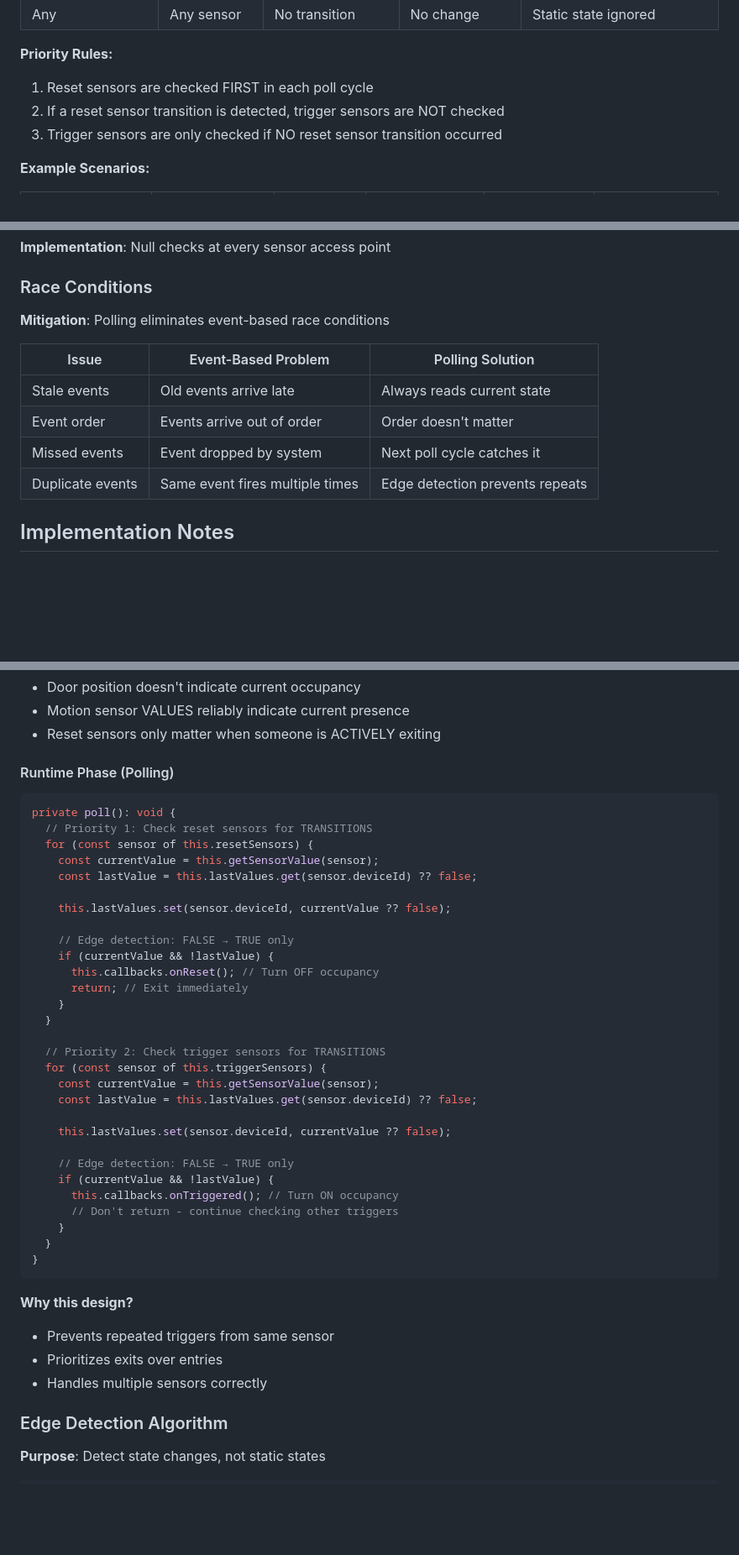
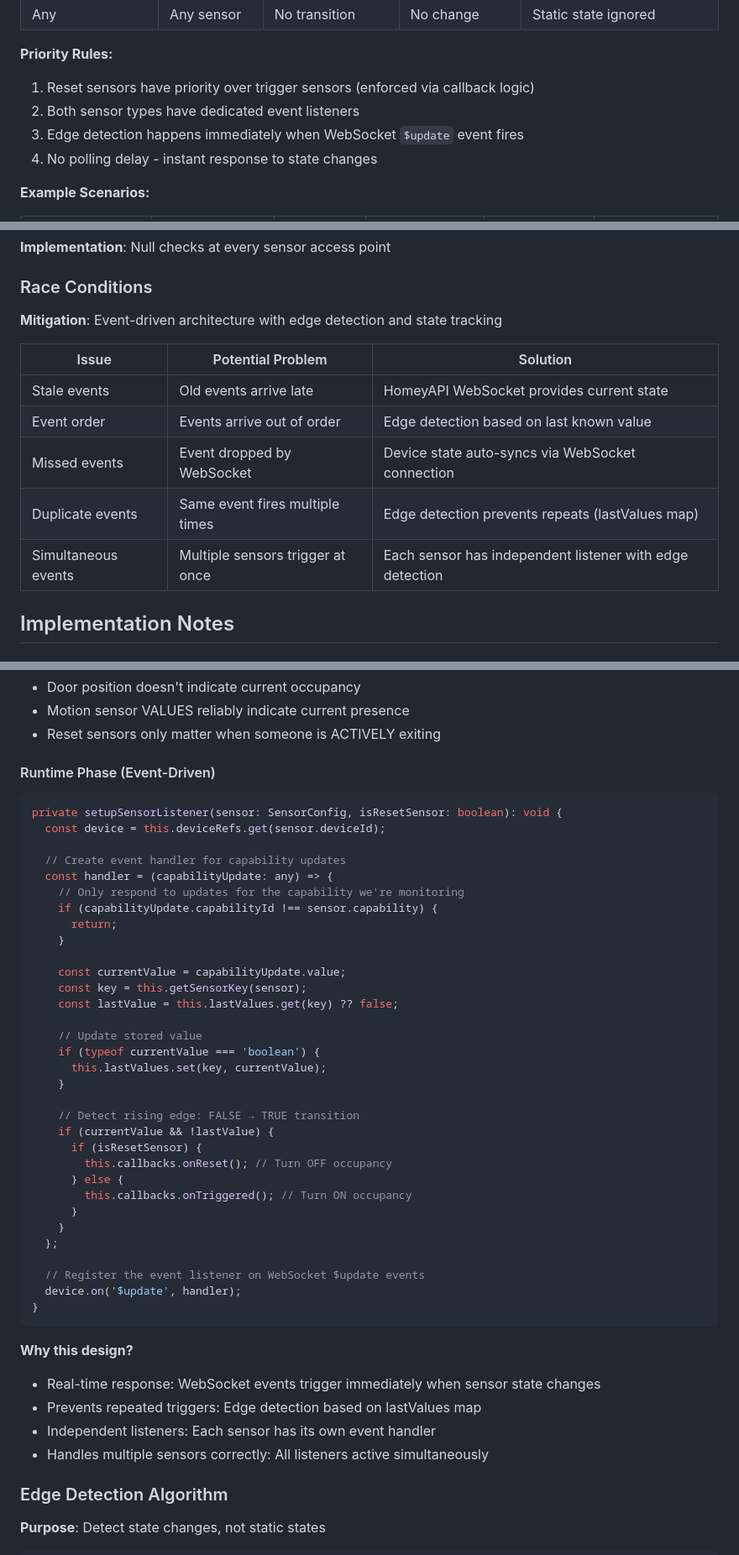
Before and after one commit to NdyGen/wiab, a Markdown page: docs/STATE_DIAGRAM.md, 3 parts joined by grey strips. Shown at 84% size. Rendered like a GitHub page; blank space fills up the shorter version.

````diff
--- a/docs/STATE_DIAGRAM.md
+++ b/docs/STATE_DIAGRAM.md
@@ -162,9 +158,10 @@ These rules apply during normal operation (polling cycles):
 | Any | Any sensor | No transition | No change | Static state ignored |
 
 **Priority Rules:**
-1. Reset sensors are checked FIRST in each poll cycle
-2. If a reset sensor transition is detected, trigger sensors are NOT checked
-3. Trigger sensors are only checked if NO reset sensor transition occurred
+1. Reset sensors have priority over trigger sensors (enforced via callback logic)
+2. Both sensor types have dedicated event listeners
+3. Edge detection happens immediately when WebSocket `$update` event fires
+4. No polling delay - instant response to state changes
 
 **Example Scenarios:**
 
@@ -230,14 +227,15 @@ These rules apply during normal operation (polling cycles):
 
 ### Race Conditions
 
-**Mitigation**: Polling eliminates event-based race conditions
+**Mitigation**: Event-driven architecture with edge detection and state tracking
 
-| Issue | Event-Based Problem | Polling Solution |
-|-------|---------------------|------------------|
-| Stale events | Old events arrive late | Always reads current state |
-| Event order | Events arrive out of order | Order doesn't matter |
-| Missed events | Event dropped by system | Next poll cycle catches it |
-| Duplicate events | Same event fires multiple times | Edge detection prevents repeats |
+| Issue | Potential Problem | Solution |
+|-------|-------------------|----------|
+| Stale events | Old events arrive late | HomeyAPI WebSocket provides current state |
+| Event order | Events arrive out of order | Edge detection based on last known value |
+| Missed events | Event dropped by WebSocket | Device state auto-syncs via WebSocket connection |
+| Duplicate events | Same event fires multiple times | Edge detection prevents repeats (lastValues map) |
+| Simultaneous events | Multiple sensors trigger at once | Each sensor has independent listener with edge detection |
 
 ## Implementation Notes
 
@@ -277,44 +275,48 @@ async onInit(): Promise<void> {
 - Motion sensor VALUES reliably indicate current presence
 - Reset sensors only matter when someone is ACTIVELY exiting
 
-#### Runtime Phase (Polling)
+#### Runtime Phase (Event-Driven)
 
 ```typescript
-private poll(): void {
-  // Priority 1: Check reset sensors for TRANSITIONS
-  for (const sensor of this.resetSensors) {
-    const currentValue = this.getSensorValue(sensor);
-    const lastValue = this.lastValues.get(sensor.deviceId) ?? false;
+private setupSensorListener(sensor: SensorConfig, isResetSensor: boolean): void {
+  const device = this.deviceRefs.get(sensor.deviceId);
 
-    this.lastValues.set(sensor.deviceId, currentValue ?? false);
+  // Create event handler for capability updates
+  const handler = (capabilityUpdate: any) => {
+    // Only respond to updates for the capability we're monitoring
+    if (capabilityUpdate.capabilityId !== sensor.capability) {
+      return;
+    }
 
-    // Edge detection: FALSE → TRUE only
+    const currentValue = capabilityUpdate.value;
+    const key = this.getSensorKey(sensor);
+    const lastValue = this.lastValues.get(key) ?? false;
+
+    // Update stored value
+    if (typeof currentValue === 'boolean') {
+      this.lastValues.set(key, currentValue);
+    }
+
+    // Detect rising edge: FALSE → TRUE transition
     if (currentValue && !lastValue) {
-      this.callbacks.onReset(); // Turn OFF occupancy
-      return; // Exit immediately
+      if (isResetSensor) {
+        this.callbacks.onReset(); // Turn OFF occupancy
+      } else {
+        this.callbacks.onTriggered(); // Turn ON occupancy
+      }
     }
-  }
+  };
 
-  // Priority 2: Check trigger sensors for TRANSITIONS
-  for (const sensor of this.triggerSensors) {
-    const currentValue = this.getSensorValue(sensor);
-    const lastValue = this.lastValues.get(sensor.deviceId) ?? false;
-
-    this.lastValues.set(sensor.deviceId, currentValue ?? false);
-
-    // Edge detection: FALSE → TRUE only
-    if (currentValue && !lastValue) {
-      this.callbacks.onTriggered(); // Turn ON occupancy
-      // Don't return - continue checking other triggers
-    }
-  }
+  // Register the event listener on WebSocket $update events
+  device.on('$update', handler);
 }
 ```
 
 **Why this design?**
-- Prevents repeated triggers from same sensor
-- Prioritizes exits over entries
-- Handles multiple sensors correctly
+- Real-time response: WebSocket events trigger immediately when sensor state changes
+- Prevents repeated triggers: Edge detection based on lastValues map
+- Independent listeners: Each sensor has its own event handler
+- Handles multiple sensors correctly: All listeners active simultaneously
 
 ### Edge Detection Algorithm
 
````
Also changed, not shown: other parts of docs/STATE_DIAGRAM.md (+34 -38 lines).
